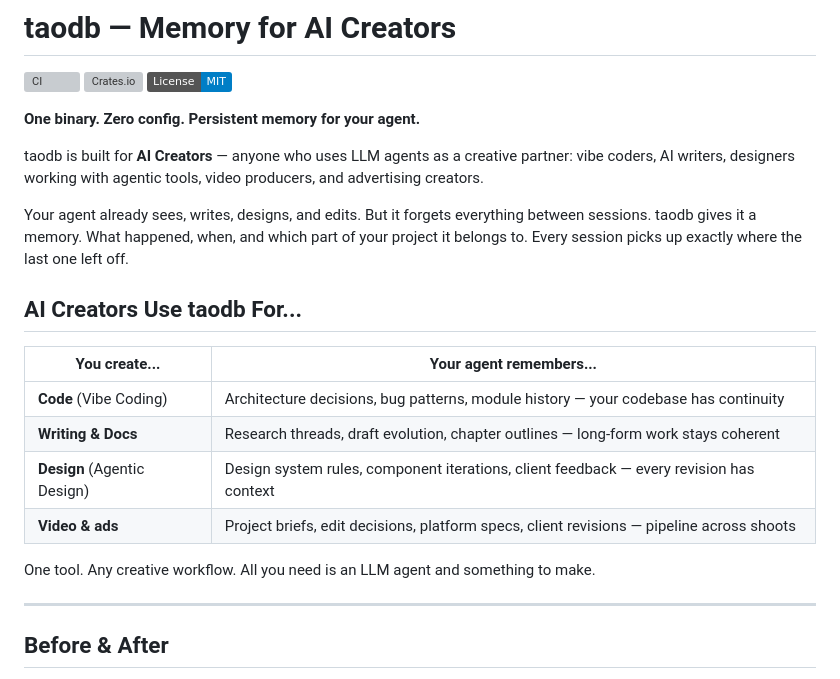
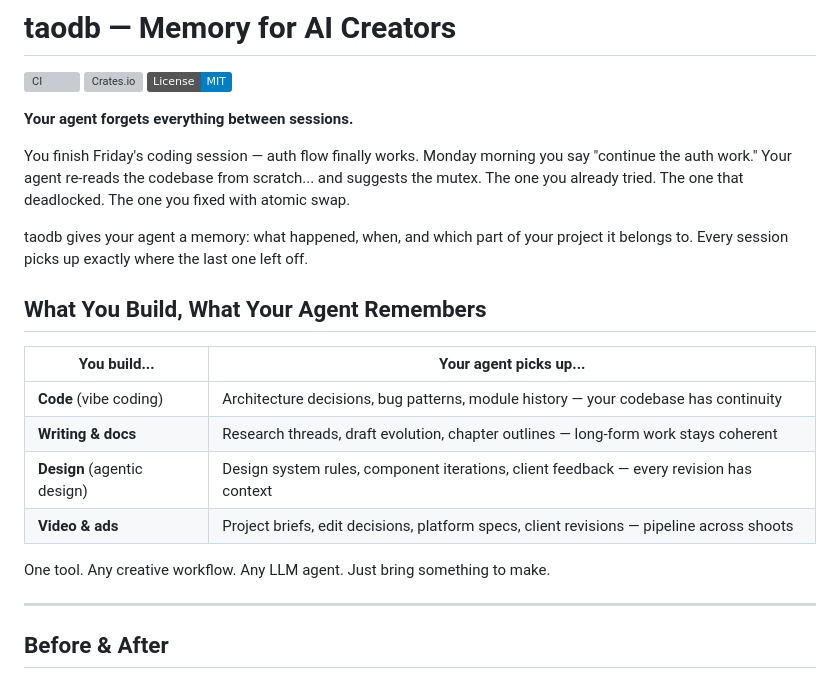
Before and after one commit to taodbhip/taodb, a Markdown page: README.md, the part around the change. Drawn GitHub-style; badges without logos; grey boxes are pictures that could not be loaded.

Commit message:
docs(readme): lead with user-perspective hook + scene naming

```diff
--- a/README.md
+++ b/README.md
@@ -5,22 +5,22 @@
 [![License: MIT](https://img.shields.io/badge/License-MIT-blue.svg)](LICENSE)
 
 
-**One binary. Zero config. Persistent memory for your agent.**
+**Your agent forgets everything between sessions.**
 
-taodb is built for **AI Creators** — anyone who uses LLM agents as a creative partner: vibe coders, AI writers, designers working with agentic tools, video producers, and advertising creators.
+You finish Friday's coding session — auth flow finally works. Monday morning you say "continue the auth work." Your agent re-reads the codebase from scratch... and suggests the mutex. The one you already tried. The one that deadlocked. The one you fixed with atomic swap.
 
-Your agent already sees, writes, designs, and edits. But it forgets everything between sessions. taodb gives it a memory. What happened, when, and which part of your project it belongs to. Every session picks up exactly where the last one left off.
+taodb gives your agent a memory: what happened, when, and which part of your project it belongs to. Every session picks up exactly where the last one left off.
 
-## AI Creators Use taodb For...
+## What You Build, What Your Agent Remembers
 
-| You create... | Your agent remembers... |
-|---------------|------------------------|
-| **Code** (Vibe Coding) | Architecture decisions, bug patterns, module history — your codebase has continuity |
-| **Writing & Docs** | Research threads, draft evolution, chapter outlines — long-form work stays coherent |
-| **Design** (Agentic Design) | Design system rules, component iterations, client feedback — every revision has context |
+| You build... | Your agent picks up... |
+|--------------|------------------------|
+| **Code** (vibe coding) | Architecture decisions, bug patterns, module history — your codebase has continuity |
+| **Writing & docs** | Research threads, draft evolution, chapter outlines — long-form work stays coherent |
+| **Design** (agentic design) | Design system rules, component iterations, client feedback — every revision has context |
 | **Video & ads** | Project briefs, edit decisions, platform specs, client revisions — pipeline across shoots |
 
-One tool. Any creative workflow. All you need is an LLM agent and something to make.
+One tool. Any creative workflow. Any LLM agent. Just bring something to make.
 
 ---
 
```
